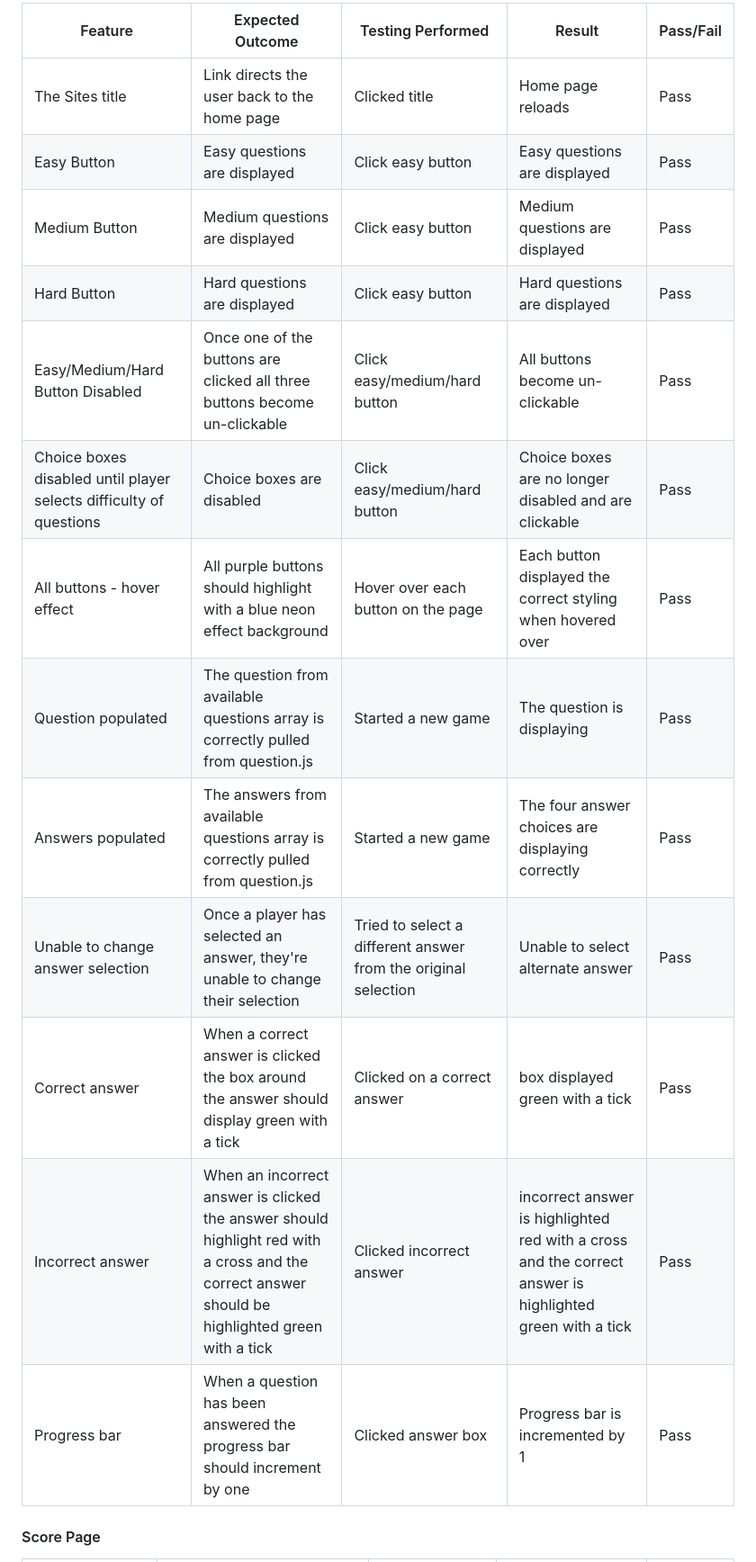
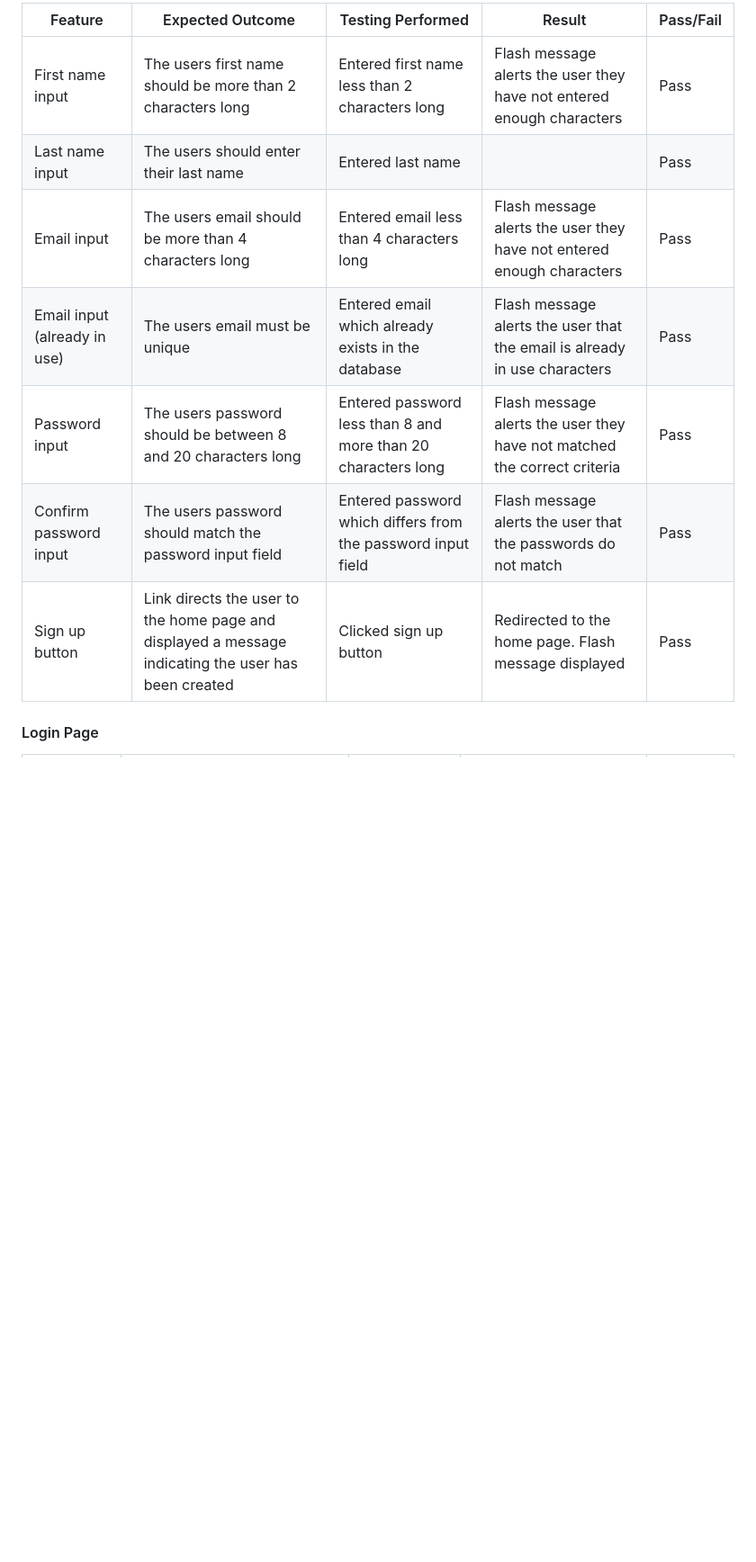
Before and after one commit to rdhadda/ReelTalk, a Markdown page: TESTING.md, the part around the change printed below. Shown: that part at 90% size. GitHub-like rendering; blank space fills up the shorter version.

```diff
--- a/TESTING.md
+++ b/TESTING.md
@@ -269,19 +290,13 @@ Each device tested the site using the following browsers:
 
-| Feature                                                            | Expected Outcome                                                                                                                                | Testing Performed                                              | Result                                                                                                   | Pass/Fail |
-| ------------------------------------------------------------------ | ----------------------------------------------------------------------------------------------------------------------------------------------- | -------------------------------------------------------------- | -------------------------------------------------------------------------------------------------------- | --------- |
-| The Sites title                                                    | Link directs the user back to the home page                                                                                                     | Clicked title                                                  | Home page reloads                                                                                        | Pass      |
-| Easy Button                                                        | Easy questions are displayed                                                                                                                    | Click easy button                                              | Easy questions are displayed                                                                             | Pass      |
-| Medium Button                                                      | Medium questions are displayed                                                                                                                  | Click easy button                                              | Medium questions are displayed                                                                           | Pass      |
-| Hard Button                                                        | Hard questions are displayed                                                                                                                    | Click easy button                                              | Hard questions are displayed                                                                             | Pass      |
-| Easy/Medium/Hard Button Disabled                                   | Once one of the buttons are clicked all three buttons become un-clickable                                                                       | Click easy/medium/hard button                                  | All buttons become un-clickable                                                                          | Pass      |
-| Choice boxes disabled until player selects difficulty of questions | Choice boxes are disabled                                                                                                                       | Click easy/medium/hard button                                  | Choice boxes are no longer disabled and are clickable                                                    | Pass      |
-| All buttons - hover effect                                         | All purple buttons should highlight with a blue neon effect background                                                                          | Hover over each button on the page                             | Each button displayed the correct styling when hovered over                                              | Pass      |
-| Question populated                                                 | The question from available questions array is correctly pulled from question.js                                                                | Started a new game                                             | The question is displaying                                                                               | Pass      |
-| Answers populated                                                  | The answers from available questions array is correctly pulled from question.js                                                                 | Started a new game                                             | The four answer choices are displaying correctly                                                         | Pass      |
-| Unable to change answer selection                                  | Once a player has selected an answer, they're unable to change their selection                                                                  | Tried to select a different answer from the original selection | Unable to select alternate answer                                                                        | Pass      |
-| Correct answer                                                     | When a correct answer is clicked the box around the answer should display green with a tick                                                     | Clicked on a correct answer                                    | box displayed green with a tick                                                                          | Pass      |
-| Incorrect answer                                                   | When an incorrect answer is clicked the answer should highlight red with a cross and the correct answer should be highlighted green with a tick | Clicked incorrect answer                                       | incorrect answer is highlighted red with a cross and the correct answer is highlighted green with a tick | Pass      |
-| Progress bar                                                       | When a question has been answered the progress bar should increment by one                                                                      | Clicked answer box                                             | Progress bar is incremented by 1                                                                         | Pass      |
+| Feature                                            | Expected Outcome                                                       | Testing Performed                  | Result                                                      | Pass/Fail |
+| -------------------------------------------------- | ---------------------------------------------------------------------- | ---------------------------------- | ----------------------------------------------------------- | --------- |
+| First name input                                    | The users first name should be more than 2 characters long                            | Entered first name less than 2 characters long                      | Flash message alerts the user they have not entered enough characters                                           | Pass      |
+| Last name input                                    | The users should enter their last name                            | Entered last name                       |                                            | Pass      |
+| Email input                                    | The users email should be more than 4 characters long                            | Entered email less than 4 characters long                      | Flash message alerts the user they have not entered enough characters                                           | Pass      |
+| Email input (already in use)                                    | The users email must be unique                            | Entered email which already exists in the database                     | Flash message alerts the user that the email is already in use characters                                           | Pass      |
+| Password input                                    | The users password should be between 8 and 20 characters long                            | Entered password less than 8 and more than 20 characters long                      | Flash message alerts the user they have not matched the correct criteria                                          | Pass      |
+| Confirm password input                                    | The users password should match the password input field                            | Entered password which differs from the password input field                      | Flash message alerts the user that the passwords do not match                                          | Pass      |
+| Sign up button                                    | Link directs the user to the home page and displayed a message indicating the user has been created                            | Clicked sign up button                      | Redirected to the home page. Flash message displayed                                           | Pass      |
 
-#### Score Page
+#### Login Page
 
```
Also changed, not shown: other parts of TESTING.md (+85 -26 lines).
